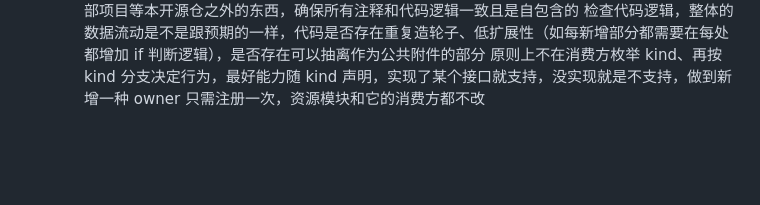
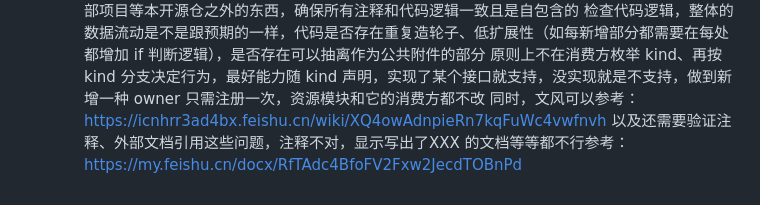
Before and after one commit to Babytiann/my-skills, a Markdown page: workflowmd/prompt.md, the part around the change. Rendered like a GitHub page; blank space fills up the shorter version.

Commit message:
docs(workflowmd): add style and comment-check references to PR review prompt
Co-Authored-By: Claude Opus 5.5 <noreply@anthropic.com>

```diff
--- a/workflowmd/prompt.md
+++ b/workflowmd/prompt.md
@@ -19,3 +19,5 @@
     同时检查本次 PR 里所有注释，是否引用了外部文档、外部项目等本开源仓之外的东西，确保所有注释和代码逻辑一致且是自包含的
     检查代码逻辑，整体的数据流动是不是跟预期的一样，代码是否存在重复造轮子、低扩展性（如每新增部分都需要在每处都增加 if 判断逻辑），是否存在可以抽离作为公共附件的部分
     原则上不在消费方枚举 kind、再按 kind 分支决定行为，最好能力随 kind 声明，实现了某个接口就支持，没实现就是不支持，做到新增一种 owner 只需注册一次，资源模块和它的消费方都不改
+    同时，文风可以参考：https://icnhrr3ad4bx.feishu.cn/wiki/XQ4owAdnpieRn7kqFuWc4vwfnvh
+    以及还需要验证注释、外部文档引用这些问题，注释不对，显示写出了XXX 的文档等等都不行参考：https://my.feishu.cn/docx/RfTAdc4BfoFV2Fxw2JecdTOBnPd
```
